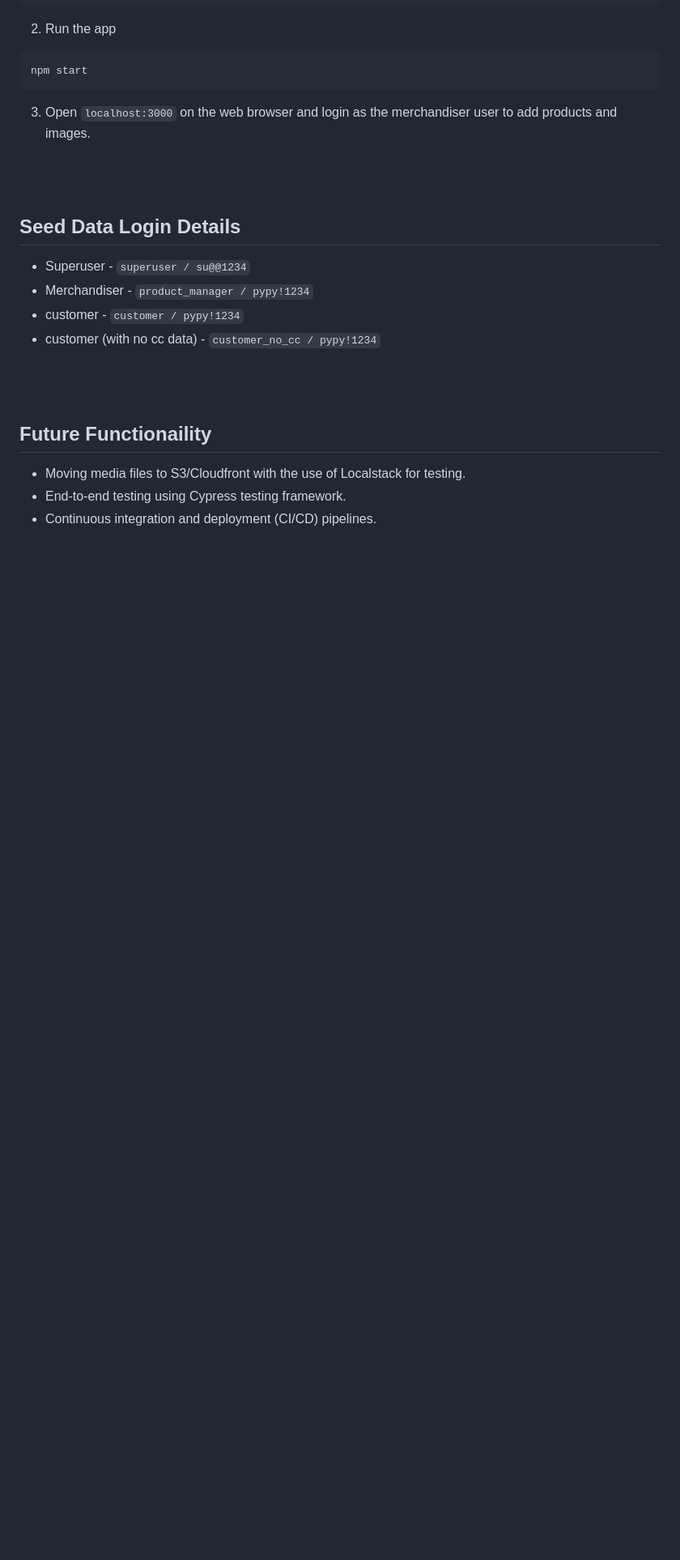
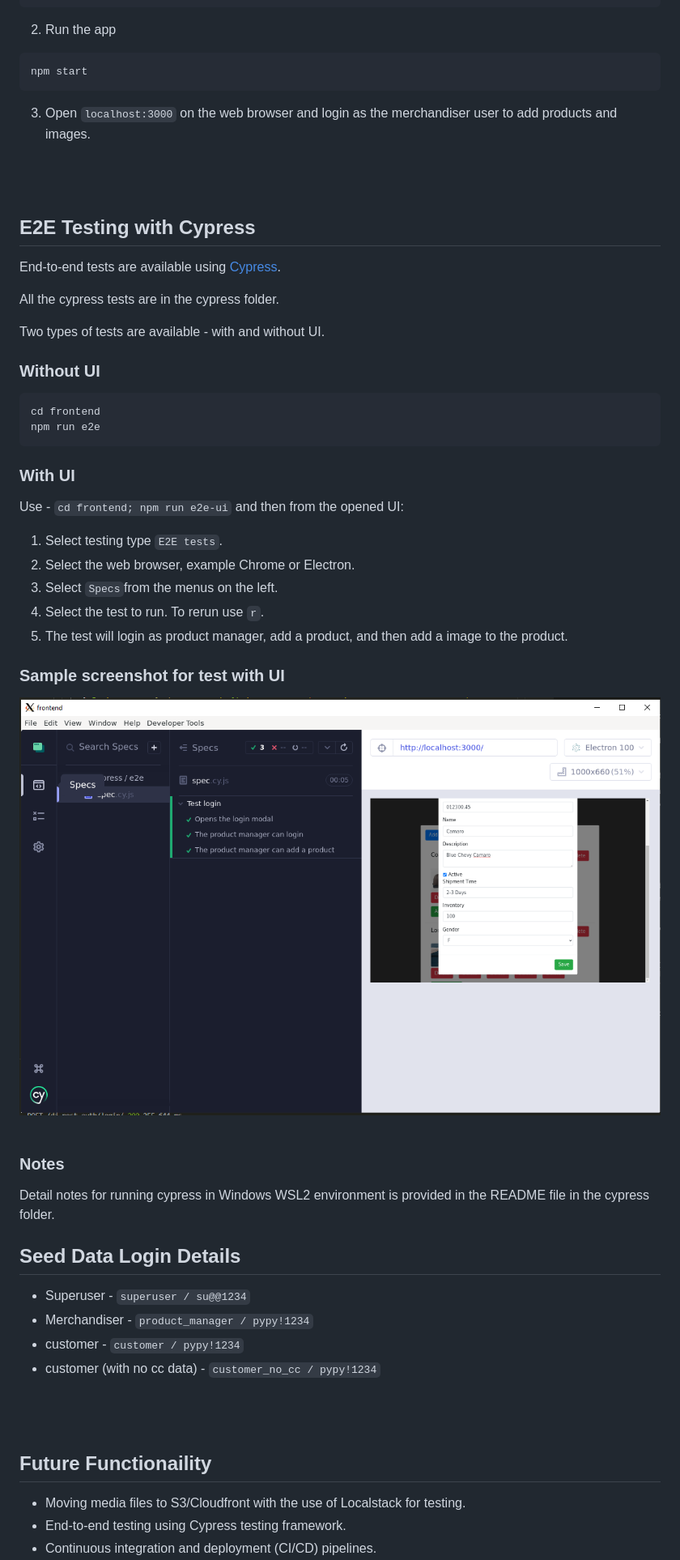
Before and after one commit to sroy0101/avenue, a Markdown page: README.md, the part around the change printed below. Shown: that part at 81% size. Rendered like a GitHub page; pictures changed too: readme_media/cypress_e2e_ui.png (added); blank space fills up the shorter version.

Commit message:
Add support foe end-to-end testing using Cypress

````diff
--- a/README.md
+++ b/README.md
@@ -185,6 +196,36 @@ npm start
 <br/>
 <br/>
 
+## E2E Testing with Cypress
+End-to-end tests are available using [Cypress](https://docs.cypress.io/guides/overview/why-cypress#What-you-ll-learn).
+
+All the cypress tests are in the cypress folder.
+
+Two types of tests are available - with and without UI.
+
+### Without UI
+```
+cd frontend
+npm run e2e
+```
+
+### With UI
+Use - `cd frontend; npm run e2e-ui` and then from the opened UI:
+1. Select testing type `E2E tests`.
+2. Select the web browser, example Chrome or Electron.
+3. Select `Specs`from the menus on the left.
+4. Select the test to run. To rerun use `r`.
+5. The test will login as product manager, add a product, and then add a image to the product.
+
+### Sample screenshot for test with UI
+<img src="./readme_media/cypress_e2e_ui.png" alt="E2E Tests">
+<br/>
+<br/>
+
+### Notes
+Detail notes for running cypress in Windows WSL2 environment is provided in the README file in the cypress folder.
+
+
 ## Seed Data Login Details
 
 * Superuser -  `superuser / su@@1234`
````
Also changed, not shown: other parts of README.md (+11 -0 lines), frontend/cypress/README.md (added, +57 -0 lines), 9 other files.
